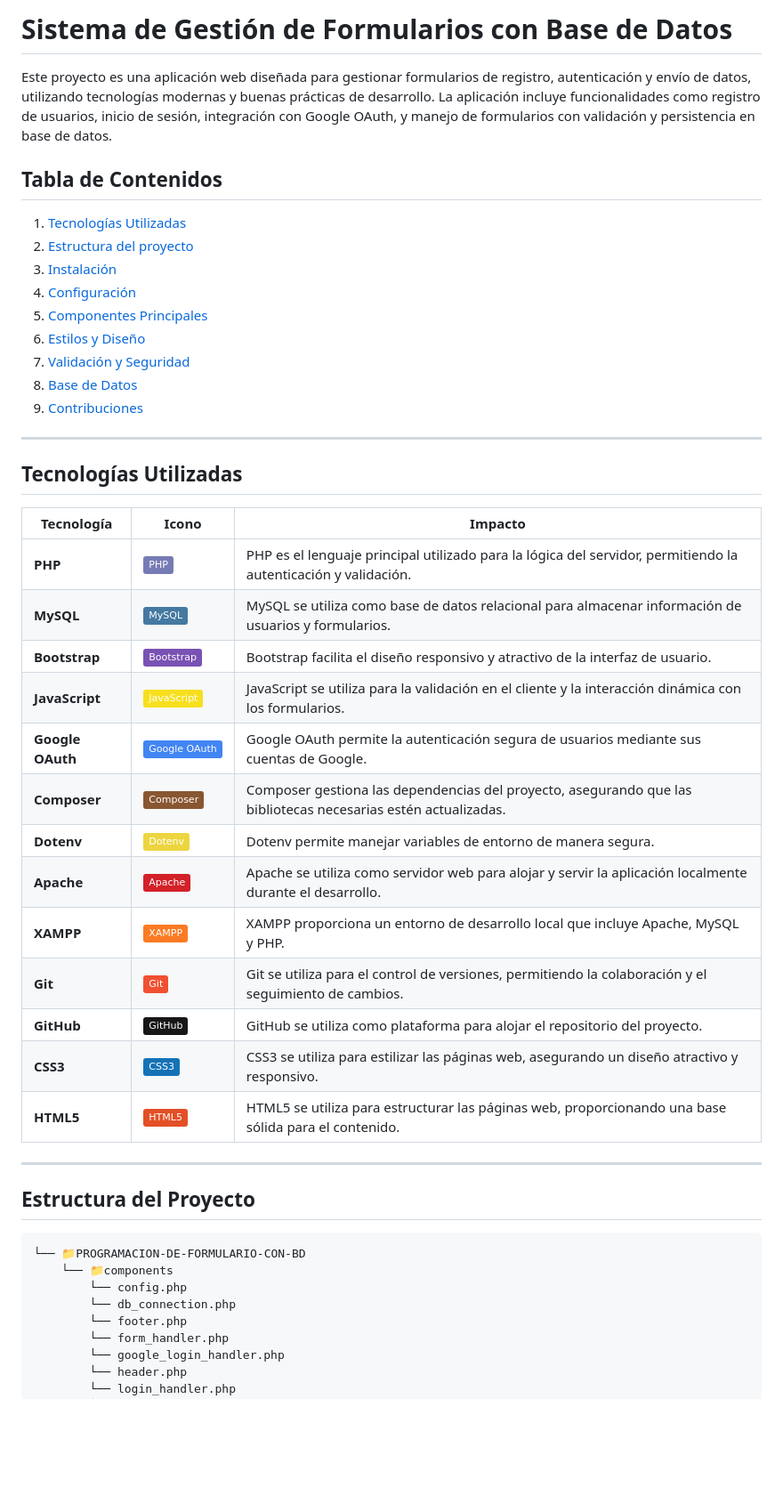
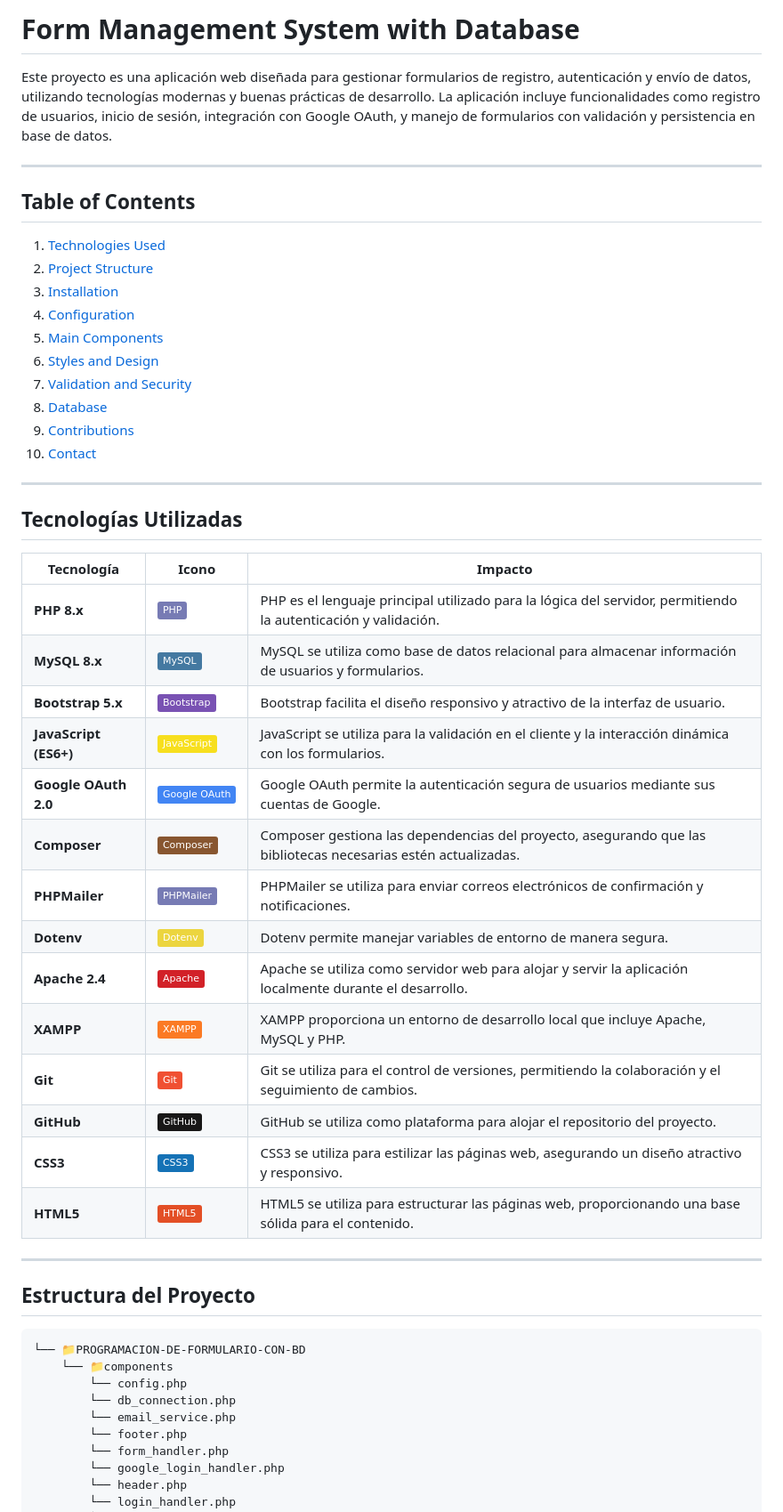
Before and after one commit to DARKTOTEM2703/Programacion-de-formulario-con-BD, a Markdown page: readme.md, the part around one of its changes. Shown at 89% size. Rendered like a GitHub page; badges without logos; blank space fills up the shorter version.

Commit message:
Actualizar el README: traducir secciones al inglés, agregar detalles sobre dependencias y mejorar la sección de contacto, créditos y derechos de autor.

```diff
--- a/readme.md
+++ b/readme.md
@@ -1,38 +1,42 @@
-# Sistema de Gestión de Formularios con Base de Datos
+# Form Management System with Database
 
 Este proyecto es una aplicación web diseñada para gestionar formularios de registro, autenticación y envío de datos, utilizando tecnologías modernas y buenas prácticas de desarrollo. La aplicación incluye funcionalidades como registro de usuarios, inicio de sesión, integración con Google OAuth, y manejo de formularios con validación y persistencia en base de datos.
 
-## Tabla de Contenidos
+---
 
-1. [Tecnologías Utilizadas](#tecnologías-utilizadas)
-2. [Estructura del proyecto](#estructura-del-proyecto)
-3. [Instalación](#instalación)
-4. [Configuración](#configuración)
-5. [Componentes Principales](#componentes-principales)
-6. [Estilos y Diseño](#estilos-y-diseño)
-7. [Validación y Seguridad](#validación-y-seguridad)
-8. [Base de Datos](#base-de-datos)
-9. [Contribuciones](#contribuciones)
+## Table of Contents
+
+1. [Technologies Used](#technologies-used)
+2. [Project Structure](#project-structure)
+3. [Installation](#installation)
+4. [Configuration](#configuration)
+5. [Main Components](#main-components)
+6. [Styles and Design](#styles-and-design)
+7. [Validation and Security](#validation-and-security)
+8. [Database](#database)
+9. [Contributions](#contributions)
+10. [Contact](#contact)
 
 ---
 
 ## Tecnologías Utilizadas
 
-| Tecnología       | Icono                                                                                            | Impacto                                                                                                        |
-| ---------------- | ------------------------------------------------------------------------------------------------ | -------------------------------------------------------------------------------------------------------------- |
-| **PHP**          | ![PHP](https://img.shields.io/badge/-PHP-777BB4?logo=php&logoColor=white)                        | PHP es el lenguaje principal utilizado para la lógica del servidor, permitiendo la autenticación y validación. |
-| **MySQL**        | ![MySQL](https://img.shields.io/badge/-MySQL-4479A1?logo=mysql&logoColor=white)                  | MySQL se utiliza como base de datos relacional para almacenar información de usuarios y formularios.           |
-| **Bootstrap**    | ![Bootstrap](https://img.shields.io/badge/-Bootstrap-7952B3?logo=bootstrap&logoColor=white)      | Bootstrap facilita el diseño responsivo y atractivo de la interfaz de usuario.                                 |
-| **JavaScript**   | ![JavaScript](https://img.shields.io/badge/-JavaScript-F7DF1E?logo=javascript&logoColor=black)   | JavaScript se utiliza para la validación en el cliente y la interacción dinámica con los formularios.          |
-| **Google OAuth** | ![Google OAuth](https://img.shields.io/badge/-Google%20OAuth-4285F4?logo=google&logoColor=white) | Google OAuth permite la autenticación segura de usuarios mediante sus cuentas de Google.                       |
-| **Composer**     | ![Composer](https://img.shields.io/badge/-Composer-885630?logo=composer&logoColor=white)         | Composer gestiona las dependencias del proyecto, asegurando que las bibliotecas necesarias estén actualizadas. |
-| **Dotenv**       | ![Dotenv](https://img.shields.io/badge/-Dotenv-ECD53F?logo=dotenv&logoColor=black)               | Dotenv permite manejar variables de entorno de manera segura.                                                  |
-| **Apache**       | ![Apache](https://img.shields.io/badge/-Apache-D22128?logo=apache&logoColor=white)               | Apache se utiliza como servidor web para alojar y servir la aplicación localmente durante el desarrollo.       |
-| **XAMPP**        | ![XAMPP](https://img.shields.io/badge/-XAMPP-FB7A24?logo=xampp&logoColor=white)                  | XAMPP proporciona un entorno de desarrollo local que incluye Apache, MySQL y PHP.                              |
-| **Git**          | ![Git](https://img.shields.io/badge/-Git-F05032?logo=git&logoColor=white)                        | Git se utiliza para el control de versiones, permitiendo la colaboración y el seguimiento de cambios.          |
-| **GitHub**       | ![GitHub](https://img.shields.io/badge/-GitHub-181717?logo=github&logoColor=white)               | GitHub se utiliza como plataforma para alojar el repositorio del proyecto.                                     |
-| **CSS3**         | ![CSS3](https://img.shields.io/badge/-CSS3-1572B6?logo=css3&logoColor=white)                     | CSS3 se utiliza para estilizar las páginas web, asegurando un diseño atractivo y responsivo.                   |
-| **HTML5**        | ![HTML5](https://img.shields.io/badge/-HTML5-E34F26?logo=html5&logoColor=white)                  | HTML5 se utiliza para estructurar las páginas web, proporcionando una base sólida para el contenido.           |
+| Tecnología            | Icono                                                                                            | Impacto                                                                                                        |
+| --------------------- | ------------------------------------------------------------------------------------------------ | -------------------------------------------------------------------------------------------------------------- |
+| **PHP 8.x**           | ![PHP](https://img.shields.io/badge/-PHP-777BB4?logo=php&logoColor=white)                        | PHP es el lenguaje principal utilizado para la lógica del servidor, permitiendo la autenticación y validación. |
+| **MySQL 8.x**         | ![MySQL](https://img.shields.io/badge/-MySQL-4479A1?logo=mysql&logoColor=white)                  | MySQL se utiliza como base de datos relacional para almacenar información de usuarios y formularios.           |
+| **Bootstrap 5.x**     | ![Bootstrap](https://img.shields.io/badge/-Bootstrap-7952B3?logo=bootstrap&logoColor=white)      | Bootstrap facilita el diseño responsivo y atractivo de la interfaz de usuario.                                 |
+| **JavaScript (ES6+)** | ![JavaScript](https://img.shields.io/badge/-JavaScript-F7DF1E?logo=javascript&logoColor=black)   | JavaScript se utiliza para la validación en el cliente y la interacción dinámica con los formularios.          |
+| **Google OAuth 2.0**  | ![Google OAuth](https://img.shields.io/badge/-Google%20OAuth-4285F4?logo=google&logoColor=white) | Google OAuth permite la autenticación segura de usuarios mediante sus cuentas de Google.                       |
+| **Composer**          | ![Composer](https://img.shields.io/badge/-Composer-885630?logo=composer&logoColor=white)         | Composer gestiona las dependencias del proyecto, asegurando que las bibliotecas necesarias estén actualizadas. |
+| **PHPMailer**         | ![PHPMailer](https://img.shields.io/badge/-PHPMailer-777BB4?logo=php&logoColor=white)            | PHPMailer se utiliza para enviar correos electrónicos de confirmación y notificaciones.                        |
+| **Dotenv**            | ![Dotenv](https://img.shields.io/badge/-Dotenv-ECD53F?logo=dotenv&logoColor=black)               | Dotenv permite manejar variables de entorno de manera segura.                                                  |
+| **Apache 2.4**        | ![Apache](https://img.shields.io/badge/-Apache-D22128?logo=apache&logoColor=white)               | Apache se utiliza como servidor web para alojar y servir la aplicación localmente durante el desarrollo.       |
+| **XAMPP**             | ![XAMPP](https://img.shields.io/badge/-XAMPP-FB7A24?logo=xampp&logoColor=white)                  | XAMPP proporciona un entorno de desarrollo local que incluye Apache, MySQL y PHP.                              |
+| **Git**               | ![Git](https://img.shields.io/badge/-Git-F05032?logo=git&logoColor=white)                        | Git se utiliza para el control de versiones, permitiendo la colaboración y el seguimiento de cambios.          |
+| **GitHub**            | ![GitHub](https://img.shields.io/badge/-GitHub-181717?logo=github&logoColor=white)               | GitHub se utiliza como plataforma para alojar el repositorio del proyecto.                                     |
+| **CSS3**              | ![CSS3](https://img.shields.io/badge/-CSS3-1572B6?logo=css3&logoColor=white)                     | CSS3 se utiliza para estilizar las páginas web, asegurando un diseño atractivo y responsivo.                   |
+| **HTML5**             | ![HTML5](https://img.shields.io/badge/-HTML5-E34F26?logo=html5&logoColor=white)                  | HTML5 se utiliza para estructurar las páginas web, proporcionando una base sólida para el contenido.           |
 
 ---
 
@@ -43,6 +47,7 @@ Este proyecto es una aplicación web diseñada para gestionar formularios de reg
     └── 📁components
         └── config.php
         └── db_connection.php
+        └── email_service.php
         └── footer.php
         └── form_handler.php
         └── google_login_handler.php
```
Also changed, not shown: other parts of readme.md (+21 -6 lines).
